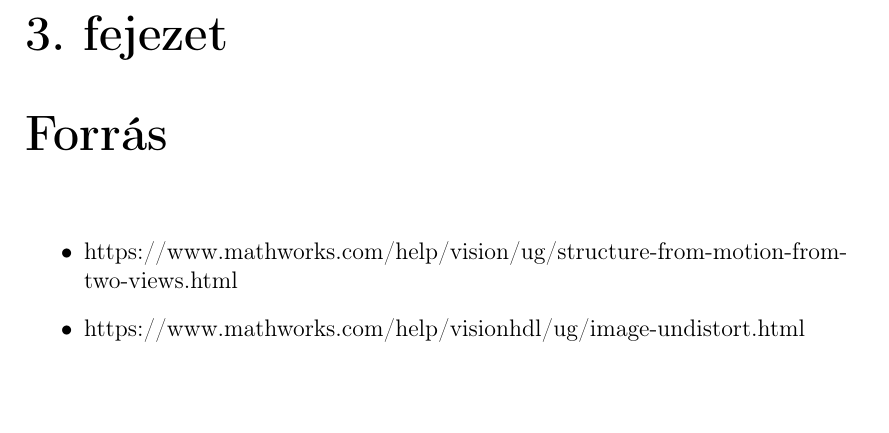
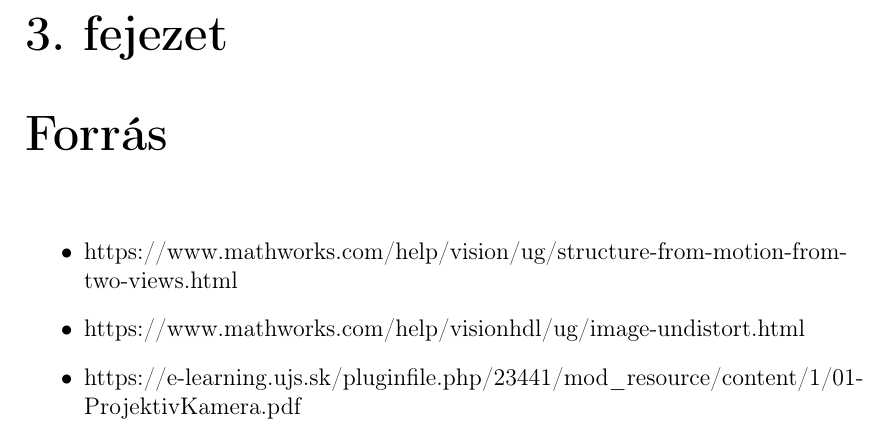
Before and after one commit to Pekkmen/DSO, a LaTeX document (documentation.tex): part of page 6 of 6, cut so that both start at the same text. Compiled offline with pdfLaTeX.

Commit message:
Added Kato notes to the sources

```diff
--- a/documentation.tex
+++ b/documentation.tex
@@ -58,5 +58,6 @@
         \begin{itemize}
             \item https://www.mathworks.com/help/vision/ug/structure-from-motion-from-two-views.html
             \item https://www.mathworks.com/help/visionhdl/ug/image-undistort.html
+            \item https://e-learning.ujs.sk/pluginfile.php/23441/mod\textunderscore resource/content/1/01-ProjektivKamera.pdf
         \end{itemize}
 \end{document}
```
Also changed, not shown: documentation.pdf.
